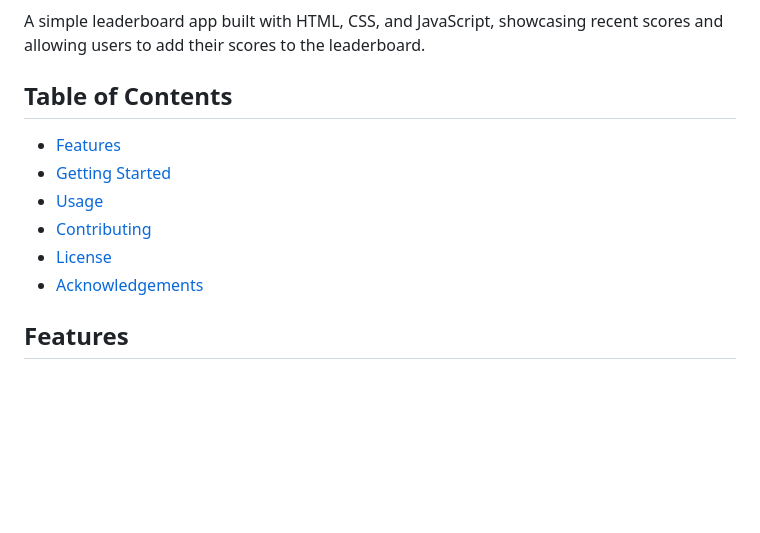
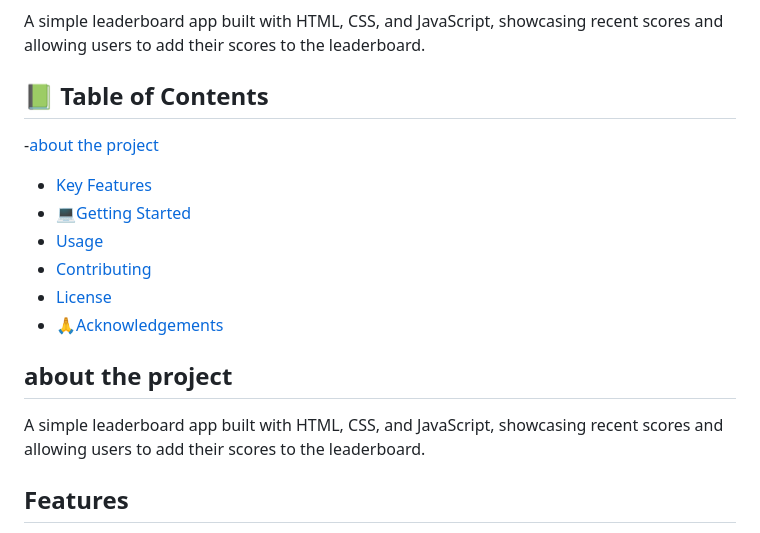
Before and after one commit to AlyAtalla/Leaderboard, a Markdown page: README.md, the part around the change printed below. Rendered like a GitHub page; blank space fills up the shorter version.

```diff
--- a/README.md
+++ b/README.md
@@ -6,14 +6,17 @@
 
 A simple leaderboard app built with HTML, CSS, and JavaScript, showcasing recent scores and allowing users to add their scores to the leaderboard.
 
-## Table of Contents
-
-- [Features](#features)
-- [Getting Started](#getting-started)
+## 📗 Table of Contents
+-[about the project](#about-the-project)
+- [Key Features](#features)
+- [💻Getting Started](#getting-started)
 - [Usage](#usage)
 - [Contributing](#contributing)
 - [License](#license)
-- [Acknowledgements](#acknowledgements)
+- [🙏Acknowledgements](#acknowledgements)
+
+## about the project
+A simple leaderboard app built with HTML, CSS, and JavaScript, showcasing recent scores and allowing users to add their scores to the leaderboard.
 
 ## Features
 
```
Also changed, not shown: other parts of README.md (+4 -3 lines).
